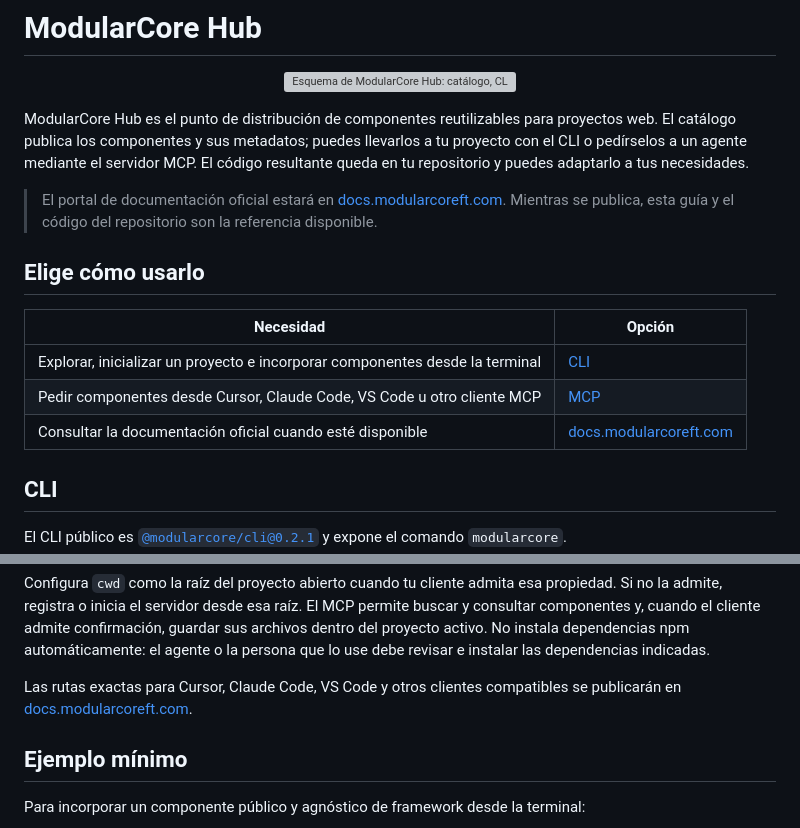
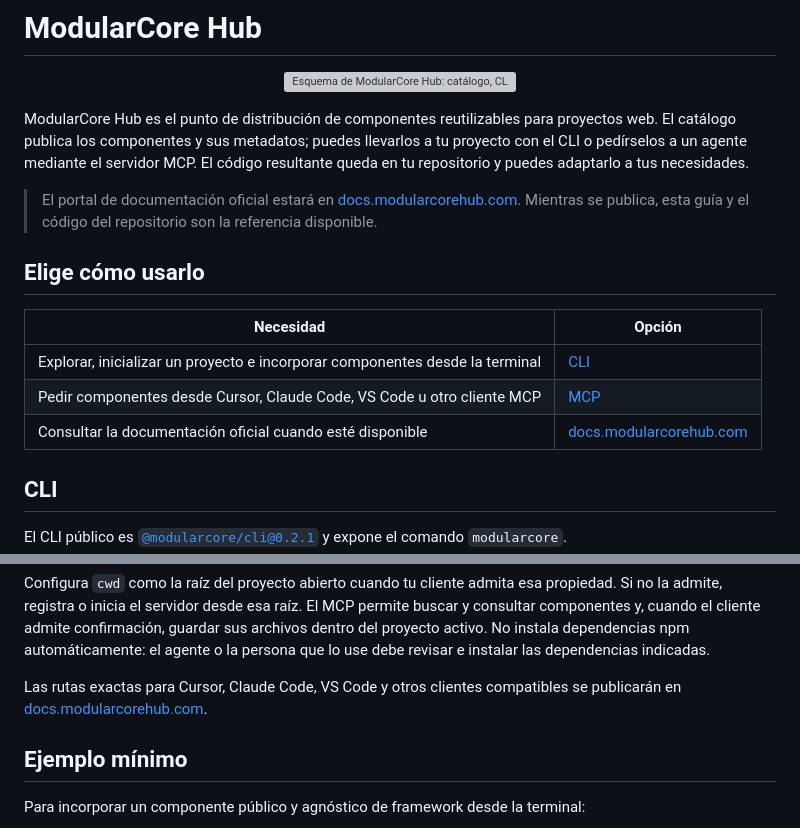
Before and after one commit to yosnap/modularcore-hub, a Markdown page: README.md, 2 parts joined by grey strips. GitHub-like rendering; grey boxes are pictures that could not be loaded.

Commit message:
docs(readme): correct documentation domain

```diff
--- a/README.md
+++ b/README.md
@@ -10,7 +10,7 @@ pedírselos a un agente mediante el servidor MCP. El código resultante queda en
 puedes adaptarlo a tus necesidades.
 
 > El portal de documentación oficial estará en
-> [docs.modularcoreft.com](https://docs.modularcoreft.com). Mientras se publica, esta guía y el
+> [docs.modularcorehub.com](https://docs.modularcorehub.com/). Mientras se publica, esta guía y el
 > código del repositorio son la referencia disponible.
 
 ## Elige cómo usarlo
@@ -19,7 +19,7 @@ puedes adaptarlo a tus necesidades.
 | --- | --- |
 | Explorar, inicializar un proyecto e incorporar componentes desde la terminal | [CLI](#cli) |
 | Pedir componentes desde Cursor, Claude Code, VS Code u otro cliente MCP | [MCP](#mcp) |
-| Consultar la documentación oficial cuando esté disponible | [docs.modularcoreft.com](https://docs.modularcoreft.com) |
+| Consultar la documentación oficial cuando esté disponible | [docs.modularcorehub.com](https://docs.modularcorehub.com/) |
 
 ## CLI
 
@@ -86,7 +86,7 @@ activo. No instala dependencias npm automáticamente: el agente o la persona que
 revisar e instalar las dependencias indicadas.
 
 Las rutas exactas para Cursor, Claude Code, VS Code y otros clientes compatibles se publicarán en
-[docs.modularcoreft.com](https://docs.modularcoreft.com).
+[docs.modularcorehub.com](https://docs.modularcorehub.com/).
 
 ## Ejemplo mínimo
 
```
